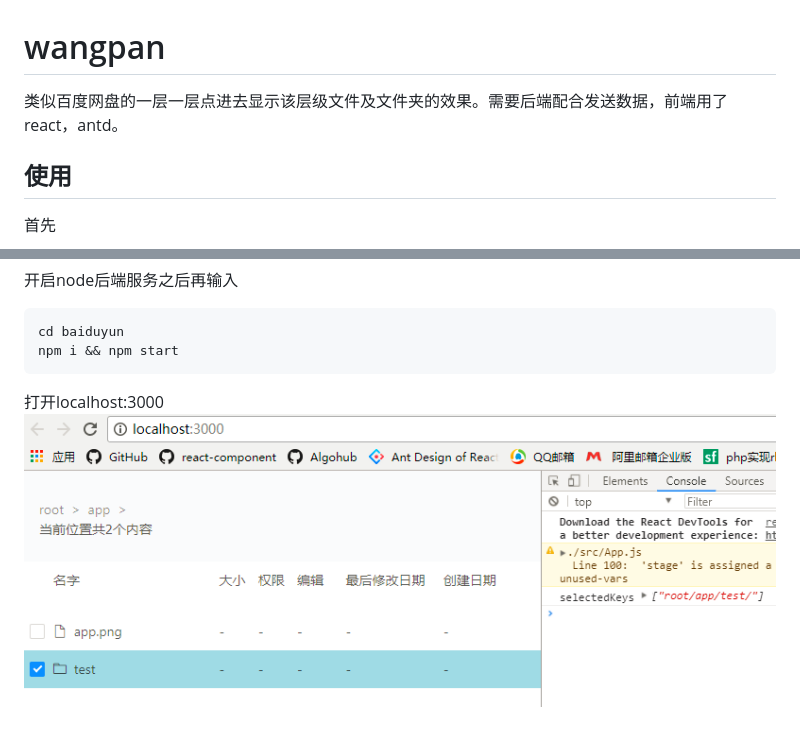
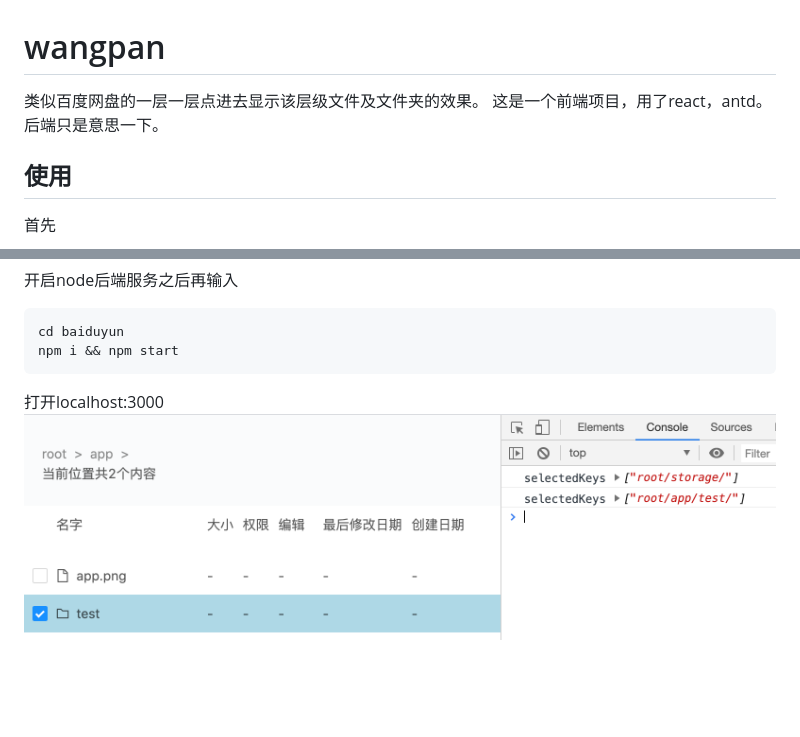
Before and after one commit to Liaozhenting/wangpan, a Markdown page: README.md, 2 parts joined by grey strips. Drawn GitHub-style; pictures changed too: show.png; blank space fills up the shorter version.

```diff
--- a/README.md
+++ b/README.md
@@ -1,5 +1,6 @@
 # wangpan
-类似百度网盘的一层一层点进去显示该层级文件及文件夹的效果。需要后端配合发送数据，前端用了react，antd。
+类似百度网盘的一层一层点进去显示该层级文件及文件夹的效果。
+这是一个前端项目，用了react，antd。后端只是意思一下。
 
 ## 使用
 首先
```
Also changed, not shown: 5 other files.
